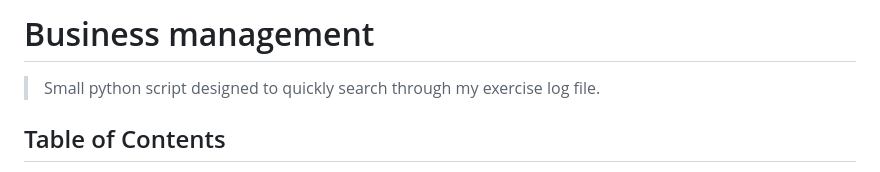
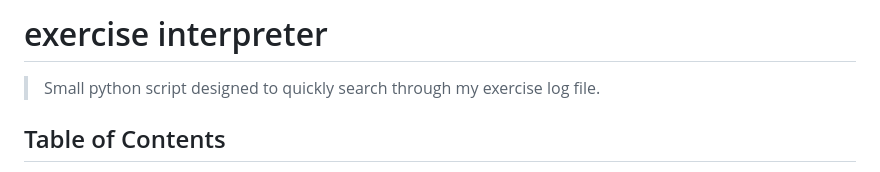
Before and after one commit to adolfo-trocoli/exercise-interpreter, a Markdown page: README.md, the part around the change. Drawn GitHub-style.

```diff
--- a/README.md
+++ b/README.md
@@ -1,4 +1,4 @@
-# Business management
+# exercise interpreter
 > Small python script designed to quickly search through my exercise log file.
 
 ## Table of Contents
```
